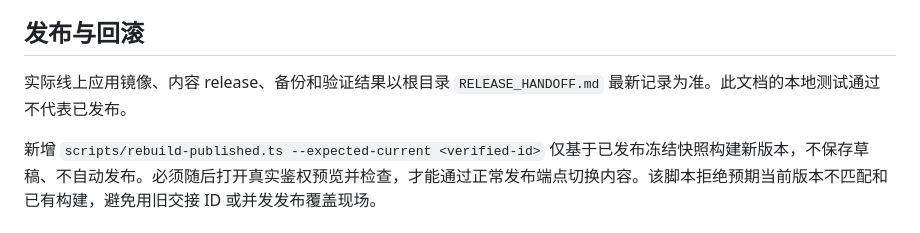
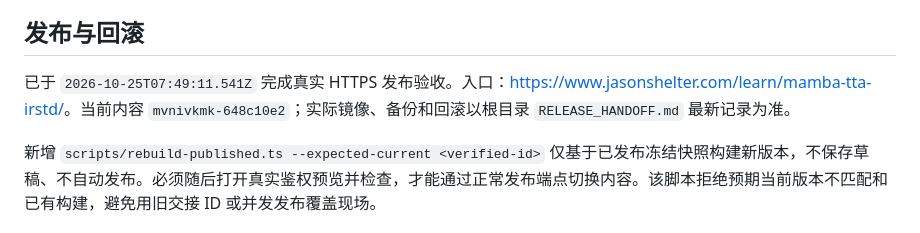
Before and after one commit to jasonshelter0/my-personal-homepage, a Markdown page: docs/MAMBA_TTA_IRSTD.md, the part around the change. GitHub-like rendering.

Commit message:
Record verified learning-course deployment and precise rollback

```diff
--- a/docs/MAMBA_TTA_IRSTD.md
+++ b/docs/MAMBA_TTA_IRSTD.md
@@ -35,6 +35,6 @@
 
 ## 发布与回滚
 
-实际线上应用镜像、内容 release、备份和验证结果以根目录 `RELEASE_HANDOFF.md` 最新记录为准。此文档的本地测试通过不代表已发布。
+已于 `2026-10-25T07:49:11.541Z` 完成真实 HTTPS 发布验收。入口：<https://www.jasonshelter.com/learn/mamba-tta-irstd/>。当前内容 `mvnivkmk-648c10e2`；实际镜像、备份和回滚以根目录 `RELEASE_HANDOFF.md` 最新记录为准。
 
 新增 `scripts/rebuild-published.ts --expected-current <verified-id>` 仅基于已发布冻结快照构建新版本，不保存草稿、不自动发布。必须随后打开真实鉴权预览并检查，才能通过正常发布端点切换内容。该脚本拒绝预期当前版本不匹配和已有构建，避免用旧交接 ID 或并发发布覆盖现场。
```
Also changed, not shown: RELEASE_HANDOFF.md (+55 -1 lines).
